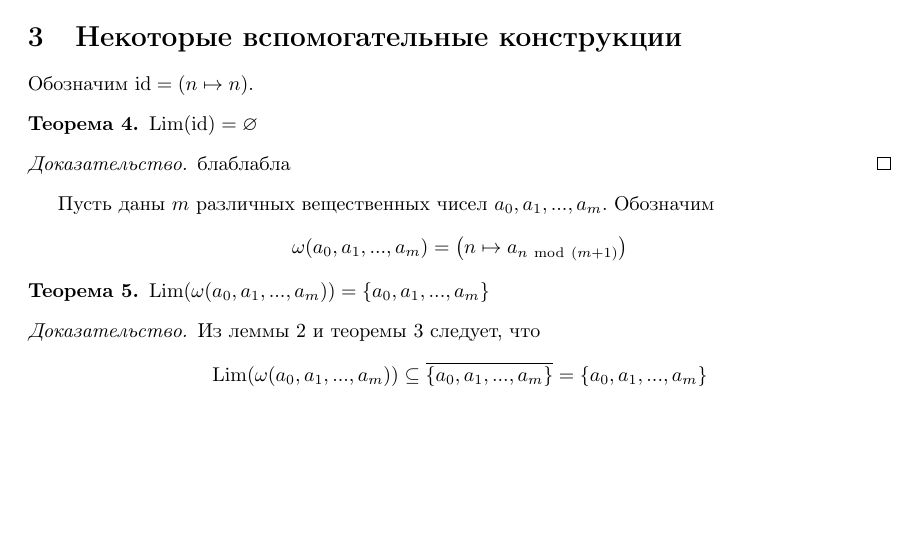
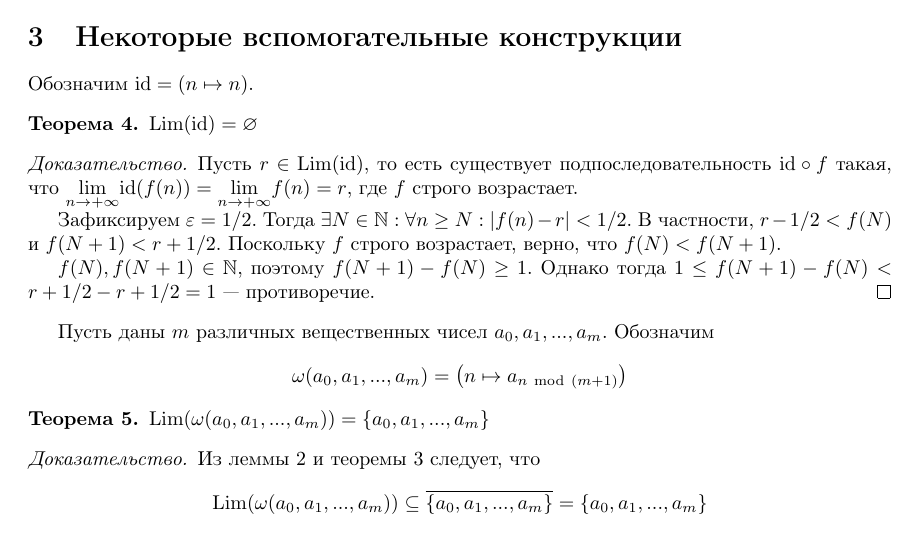
Before and after one commit to forked-from-1kasper/summer-practice-2nd-year, a LaTeX document (Report.tex): part of page 4 of 6, cut so that both start at the same text, the shorter picture padded with empty space. Compiled offline with pdfLaTeX.

Commit message:
finish last theorem

```diff
--- a/Report.tex
+++ b/Report.tex
@@ -319,7 +319,14 @@ $f^{-1}(B)$ для прообраза (множества $\{ x\ |\ f(x) \in B \
 \end{theorem}
 
 \begin{proof}
-  блаблабла
+  Пусть $r \in \Lim(\id)$, то есть существует подпоследовательность $\id \circ f$
+  такая, что $\limit \id(f(n)) = \limit f(n) = r$, где $f$ строго возрастает.
+
+  Зафиксируем $\varepsilon = 1/2$. Тогда $\exists N \in \N: \forall n \geq N: |f(n) - r| < 1/2$.
+  В частности, $r - 1/2 < f(N)$ и $f(N + 1) < r + 1/2$. Поскольку $f$ строго возрастает, верно, что $f(N) < f(N + 1)$.
+
+  $f(N), f(N + 1) \in \N$, поэтому $f(N + 1) - f(N) \geq 1$.
+  Однако тогда $1 \leq f(N + 1) - f(N) < r + 1/2 - r + 1/2 = 1$ — противоречие.
 \end{proof}
 
 Пусть даны $m$ различных вещественных чисел $a_0, a_1, ..., a_m$. Обозначим
```
